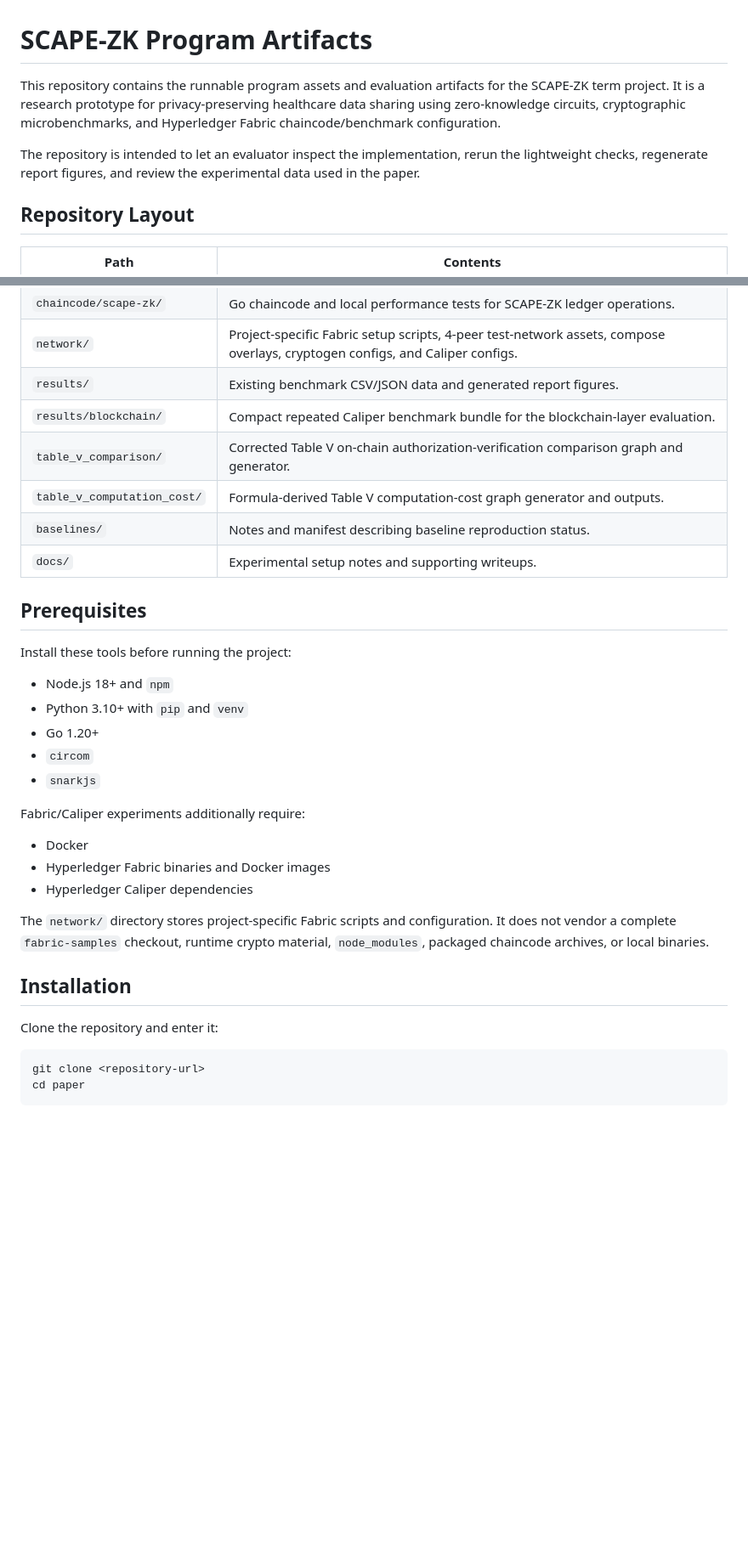
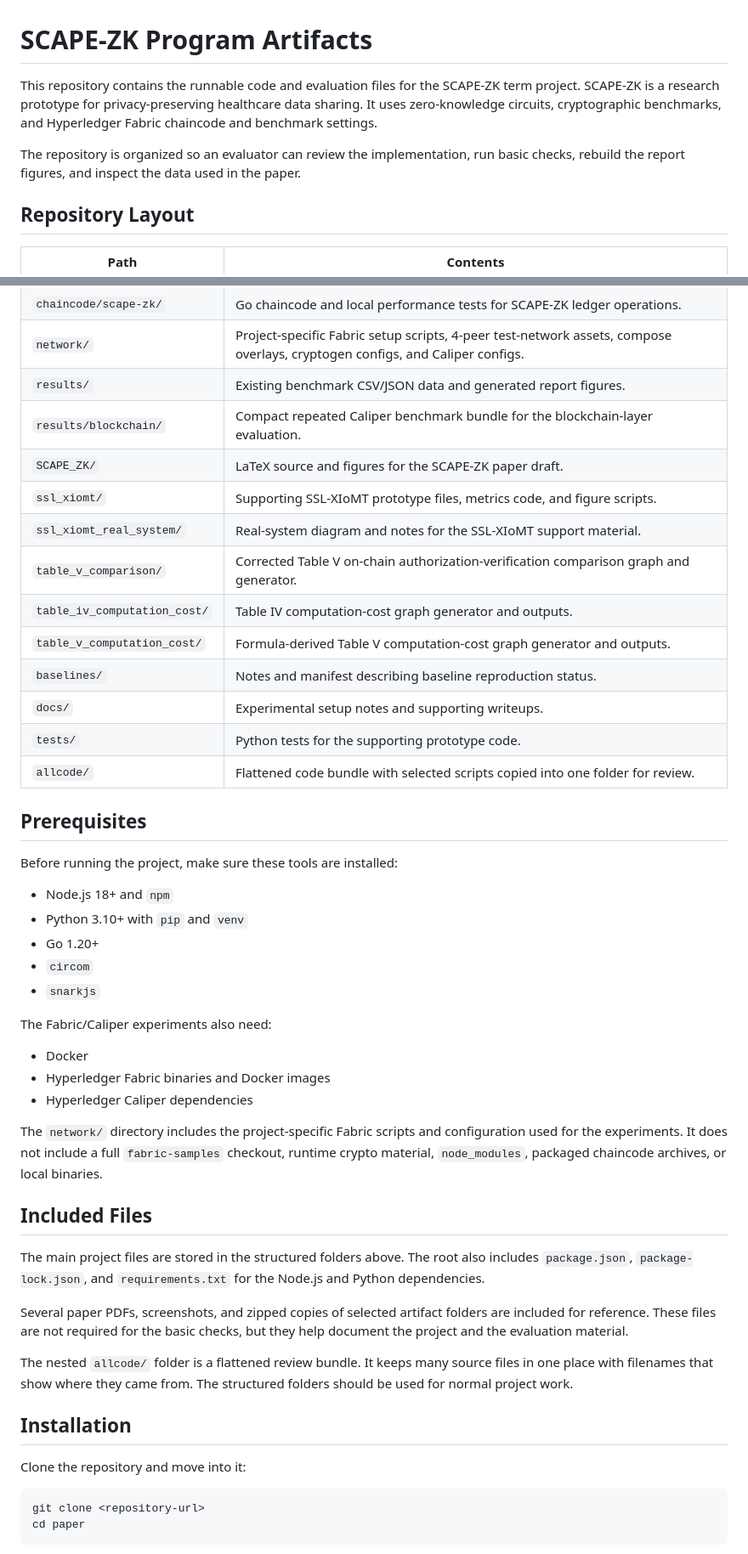
Before and after one commit to tomatoesws/SCAPE-ZK, a Markdown page: README.md, 2 parts joined by grey strips. Shown at 85% size. Rendered like a GitHub page; blank space fills up the shorter version.

````diff
--- a/README.md
+++ b/README.md
@@ -1,13 +1,13 @@
 # SCAPE-ZK Program Artifacts
 
-This repository contains the runnable program assets and evaluation artifacts for
-the SCAPE-ZK term project. It is a research prototype for privacy-preserving
-healthcare data sharing using zero-knowledge circuits, cryptographic
-microbenchmarks, and Hyperledger Fabric chaincode/benchmark configuration.
+This repository contains the runnable code and evaluation files for the SCAPE-ZK
+term project. SCAPE-ZK is a research prototype for privacy-preserving healthcare
+data sharing. It uses zero-knowledge circuits, cryptographic benchmarks, and
+Hyperledger Fabric chaincode and benchmark settings.
 
-The repository is intended to let an evaluator inspect the implementation,
-rerun the lightweight checks, regenerate report figures, and review the
-experimental data used in the paper.
+The repository is organized so an evaluator can review the implementation, run
+basic checks, rebuild the report figures, and inspect the data used in the
+paper.
 
 ## Repository Layout
 
@@ -20,14 +20,20 @@ experimental data used in the paper.
 | `network/` | Project-specific Fabric setup scripts, 4-peer test-network assets, compose overlays, cryptogen configs, and Caliper configs. |
 | `results/` | Existing benchmark CSV/JSON data and generated report figures. |
 | `results/blockchain/` | Compact repeated Caliper benchmark bundle for the blockchain-layer evaluation. |
+| `SCAPE_ZK/` | LaTeX source and figures for the SCAPE-ZK paper draft. |
+| `ssl_xiomt/` | Supporting SSL-XIoMT prototype files, metrics code, and figure scripts. |
+| `ssl_xiomt_real_system/` | Real-system diagram and notes for the SSL-XIoMT support material. |
 | `table_v_comparison/` | Corrected Table V on-chain authorization-verification comparison graph and generator. |
+| `table_iv_computation_cost/` | Table IV computation-cost graph generator and outputs. |
 | `table_v_computation_cost/` | Formula-derived Table V computation-cost graph generator and outputs. |
 | `baselines/` | Notes and manifest describing baseline reproduction status. |
 | `docs/` | Experimental setup notes and supporting writeups. |
+| `tests/` | Python tests for the supporting prototype code. |
+| `allcode/` | Flattened code bundle with selected scripts copied into one folder for review. |
 
 ## Prerequisites
 
-Install these tools before running the project:
+Before running the project, make sure these tools are installed:
 
 - Node.js 18+ and `npm`
 - Python 3.10+ with `pip` and `venv`
@@ -35,19 +41,34 @@ Install these tools before running the project:
 - `circom`
 - `snarkjs`
 
-Fabric/Caliper experiments additionally require:
+The Fabric/Caliper experiments also need:
 
 - Docker
 - Hyperledger Fabric binaries and Docker images
 - Hyperledger Caliper dependencies
 
-The `network/` directory stores project-specific Fabric scripts and
-configuration. It does not vendor a complete `fabric-samples` checkout, runtime
-crypto material, `node_modules`, packaged chaincode archives, or local binaries.
+The `network/` directory includes the project-specific Fabric scripts and
+configuration used for the experiments. It does not include a full
+`fabric-samples` checkout, runtime crypto material, `node_modules`, packaged
+chaincode archives, or local binaries.
+
+## Included Files
+
+The main project files are stored in the structured folders above. The root also
+includes `package.json`, `package-lock.json`, and `requirements.txt` for the
+Node.js and Python dependencies.
+
+Several paper PDFs, screenshots, and zipped copies of selected artifact folders
+are included for reference. These files are not required for the basic checks,
+but they help document the project and the evaluation material.
+
+The nested `allcode/` folder is a flattened review bundle. It keeps many source
+files in one place with filenames that show where they came from. The structured
+folders should be used for normal project work.
 
 ## Installation
 
-Clone the repository and enter it:
+Clone the repository and move into it:
 
 ```sh
 git clone <repository-url>
````
Also changed, not shown: other parts of README.md (+26 -25 lines), ALLCODE_README.md (added, +204 -0 lines).
